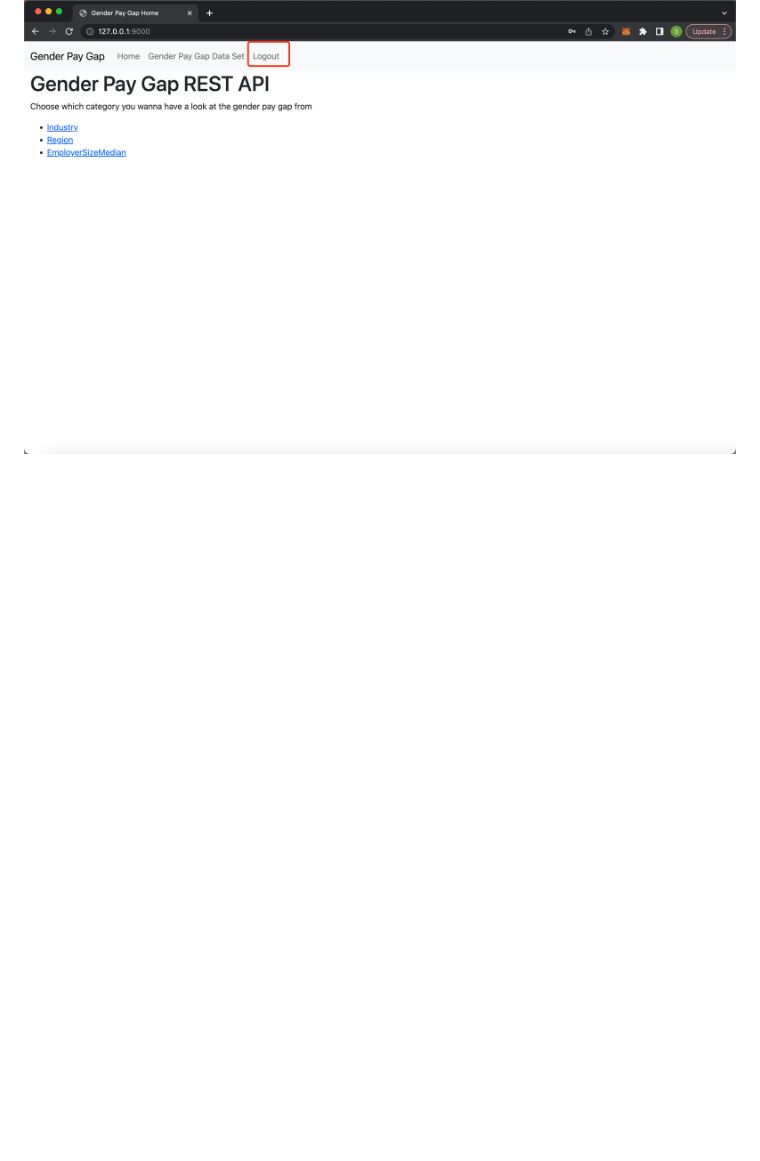
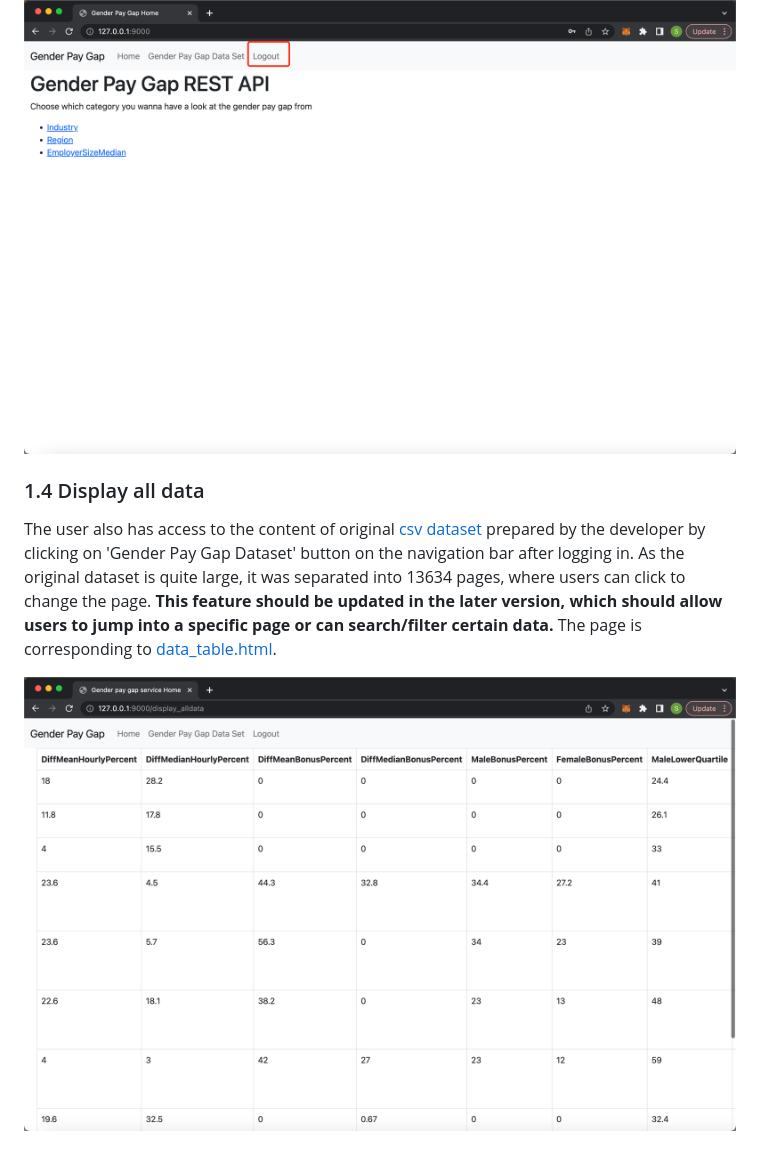
Before and after one commit to jonathon0301/comp0034-cw2-g-team18, a Markdown page: README.md, the part around the change. GitHub-like rendering; pictures changed too: screenshots/datatable.png (added); blank space fills up the shorter version.

Commit message:
Add screenshots

```diff
--- a/README.md
+++ b/README.md
@@ -62,3 +62,12 @@ And here is the register page, html document can be found at [register.html](gen
 After logged in, the user can log out by clicking button on a navigation bar, which is configured in [navbar.html](gender_app/templates/navbar.html).
 
 ![](screenshots/logout.png)
+
+### 1.4 Display all data
+The user also has access to the content of original [csv dataset](gender_app/data/gender_pay_gap_prepared.csv)
+prepared by the developer by clicking on 'Gender Pay Gap Dataset' button on the navigation bar after logging in. As the
+original dataset is quite large, it was separated into 13634 pages, where users can click to change the page. **This feature
+should be updated in the later version, which should allow users to jump into a specific page or can search/filter certain
+data.** The page is corresponding to [data_table.html](gender_app/templates/data_table.html).
+
+![](screenshots/datatable.png)
```
